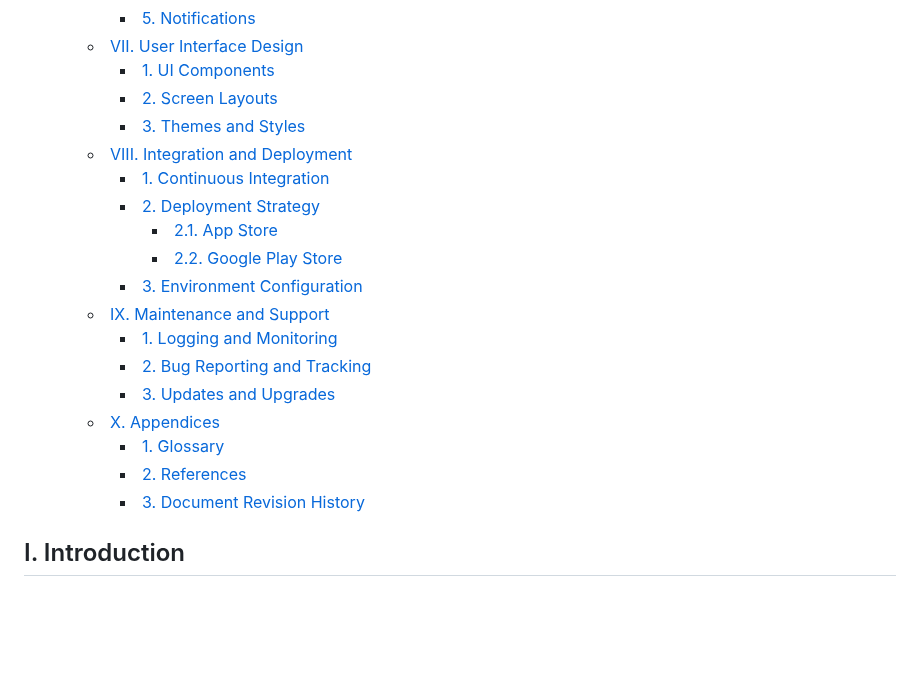
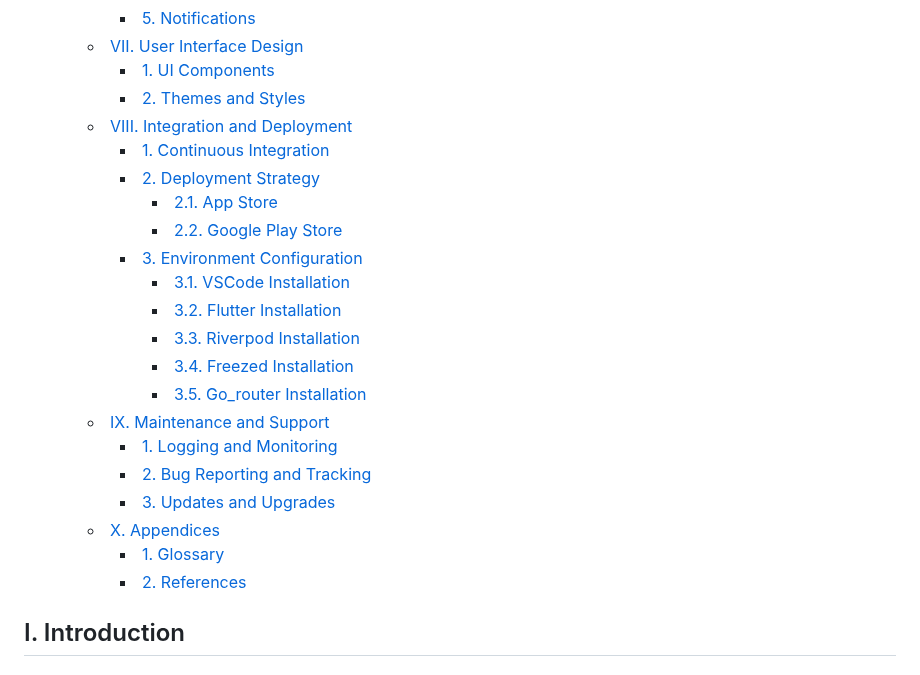
Before and after one commit to algosup/2023-2024-project-5-flutter-team-8, a Markdown page: documents/technical_specification/technical_specification.md, the part around one of its changes. GitHub-like rendering; folded sections open; blank space fills up the shorter version.

```diff
--- a/documents/technical_specification/technical_specification.md
+++ b/documents/technical_specification/technical_specification.md
@@ -40,14 +40,18 @@
     - [5. Notifications](#5-notifications)
   - [VII. User Interface Design](#vii-user-interface-design)
     - [1. UI Components](#1-ui-components)
-    - [2. Screen Layouts](#2-screen-layouts)
-    - [3. Themes and Styles](#3-themes-and-styles)
+    - [2. Themes and Styles](#2-themes-and-styles)
   - [VIII. Integration and Deployment](#viii-integration-and-deployment)
     - [1. Continuous Integration](#1-continuous-integration)
     - [2. Deployment Strategy](#2-deployment-strategy)
       - [2.1. App Store](#21-app-store)
       - [2.2. Google Play Store](#22-google-play-store)
     - [3. Environment Configuration](#3-environment-configuration)
+      - [3.1. VSCode Installation](#31-vscode-installation)
+      - [3.2. Flutter Installation](#32-flutter-installation)
+      - [3.3. Riverpod Installation](#33-riverpod-installation)
+      - [3.4. Freezed Installation](#34-freezed-installation)
+      - [3.5. Go\_router Installation](#35-go_router-installation)
   - [IX. Maintenance and Support](#ix-maintenance-and-support)
     - [1. Logging and Monitoring](#1-logging-and-monitoring)
     - [2. Bug Reporting and Tracking](#2-bug-reporting-and-tracking)
@@ -55,7 +59,6 @@
   - [X.  Appendices](#x--appendices)
     - [1. Glossary](#1-glossary)
     - [2. References](#2-references)
-    - [3. Document Revision History](#3-document-revision-history)
 
 </details>
 
```
Also changed, not shown: other parts of documents/technical_specification/technical_specification.md (+109 -9 lines).
